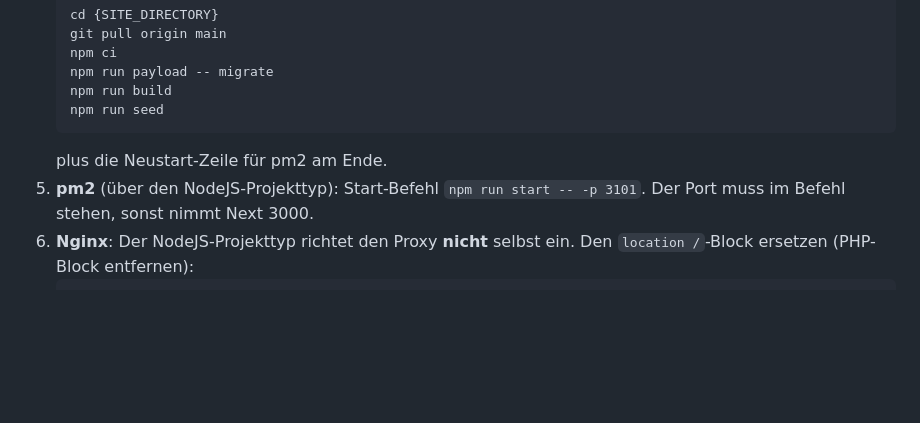
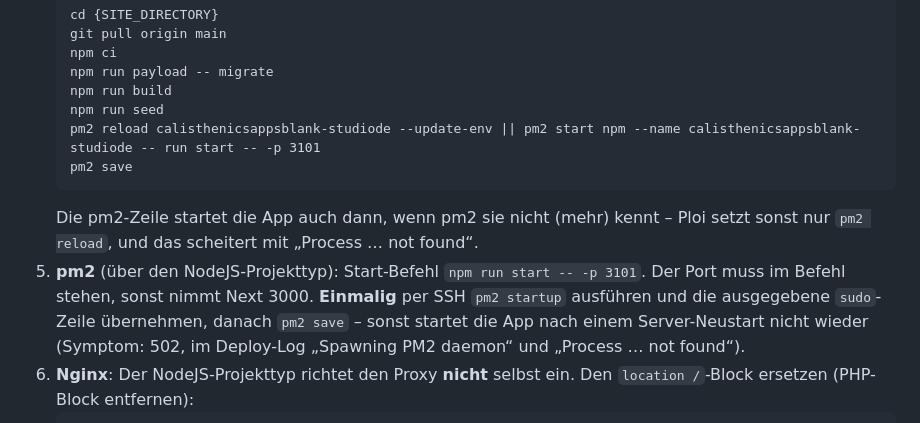
Before and after one commit to stephanwergles/calisthenics-app, a Markdown page: README.md, the part around the change. GitHub-like rendering; blank space fills up the shorter version.

Commit message:
README: pm2 startet nach Server-Neustart und bei unbekanntem Prozess wieder
Co-Authored-By: Claude Opus 5.5 <noreply@anthropic.com>

````diff
--- a/README.md
+++ b/README.md
@@ -104,10 +104,16 @@ So ist die Site eingerichtet – beim Neuaufsetzen genauso:
    npm run payload -- migrate
    npm run build
    npm run seed
+   pm2 reload calisthenicsappsblank-studiode --update-env || pm2 start npm --name calisthenicsappsblank-studiode -- run start -- -p 3101
+   pm2 save
    ```
-   plus die Neustart-Zeile für pm2 am Ende.
+   Die pm2-Zeile startet die App auch dann, wenn pm2 sie nicht (mehr) kennt – Ploi
+   setzt sonst nur `pm2 reload`, und das scheitert mit „Process … not found“.
 5. **pm2** (über den NodeJS-Projekttyp): Start-Befehl `npm run start -- -p 3101`.
-   Der Port muss im Befehl stehen, sonst nimmt Next 3000.
+   Der Port muss im Befehl stehen, sonst nimmt Next 3000. **Einmalig** per SSH
+   `pm2 startup` ausführen und die ausgegebene `sudo`-Zeile übernehmen, danach
+   `pm2 save` – sonst startet die App nach einem Server-Neustart nicht wieder
+   (Symptom: 502, im Deploy-Log „Spawning PM2 daemon“ und „Process … not found“).
 6. **Nginx**: Der NodeJS-Projekttyp richtet den Proxy **nicht** selbst ein. Den
    `location /`-Block ersetzen (PHP-Block entfernen):
    ```nginx
````
